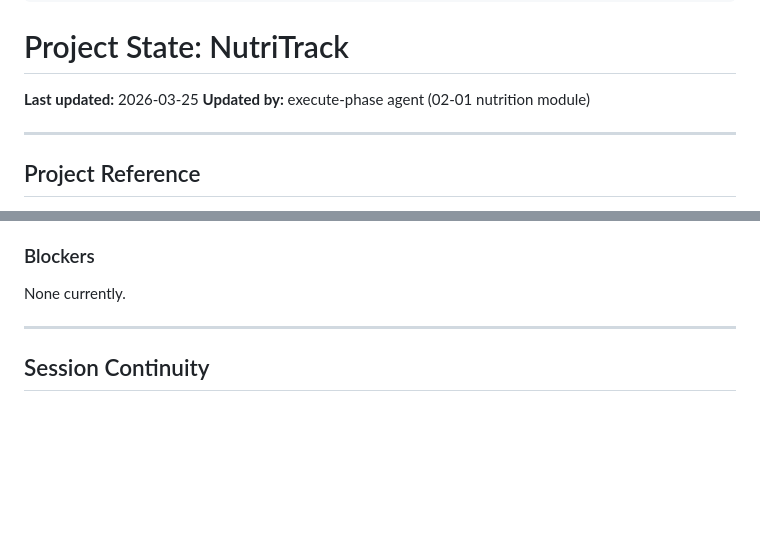
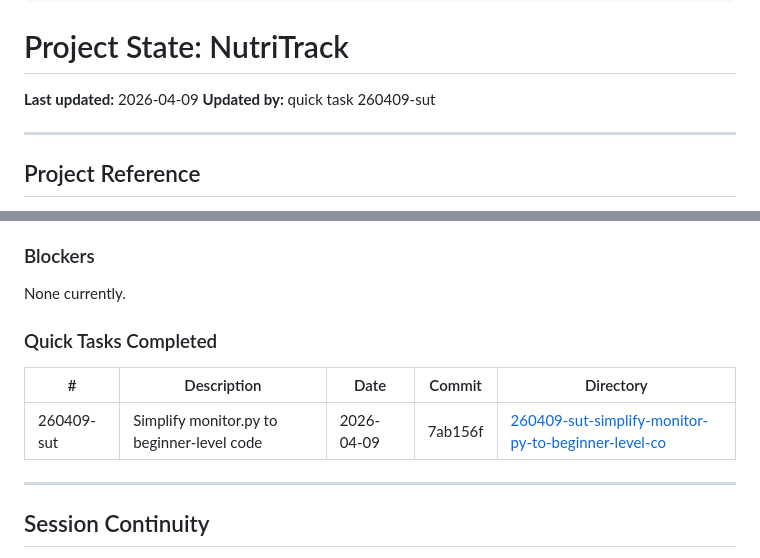
Before and after one commit to sufianh99/NutriTrack, a Markdown page: .planning/STATE.md, 2 parts joined by grey strips. Drawn GitHub-style; blank space fills up the shorter version.

Commit message:
docs(quick-260409-sut): Simplify monitor.py to beginner-level code

```diff
--- a/.planning/STATE.md
+++ b/.planning/STATE.md
@@ -14,8 +14,8 @@ progress:
 
 # Project State: NutriTrack
 
-**Last updated:** 2026-03-25
-**Updated by:** execute-phase agent (02-01 nutrition module)
+**Last updated:** 2026-04-09
+**Updated by:** quick task 260409-sut
 
 ---
 
@@ -94,6 +94,12 @@ Plan: Not started
 
 None currently.
 
+### Quick Tasks Completed
+
+| # | Description | Date | Commit | Directory |
+|---|-------------|------|--------|-----------|
+| 260409-sut | Simplify monitor.py to beginner-level code | 2026-04-09 | 7ab156f | [260409-sut-simplify-monitor-py-to-beginner-level-co](./quick/260409-sut-simplify-monitor-py-to-beginner-level-co/) |
+
 ---
 
 ## Session Continuity
```
Also changed, not shown: 1 other file.
